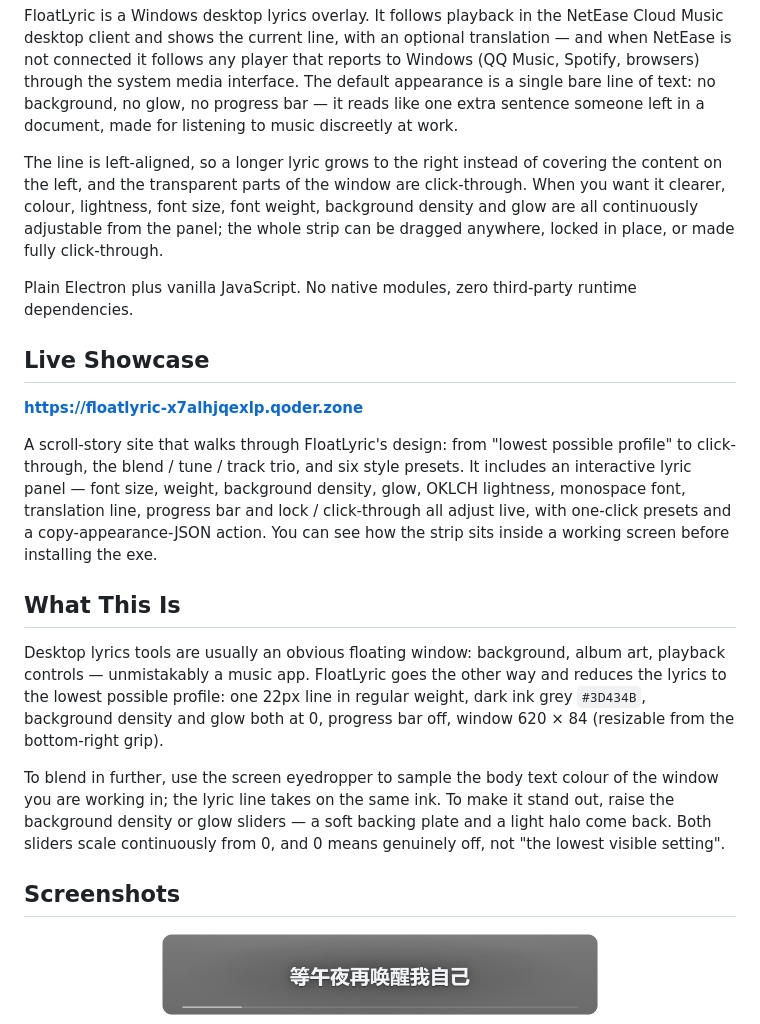
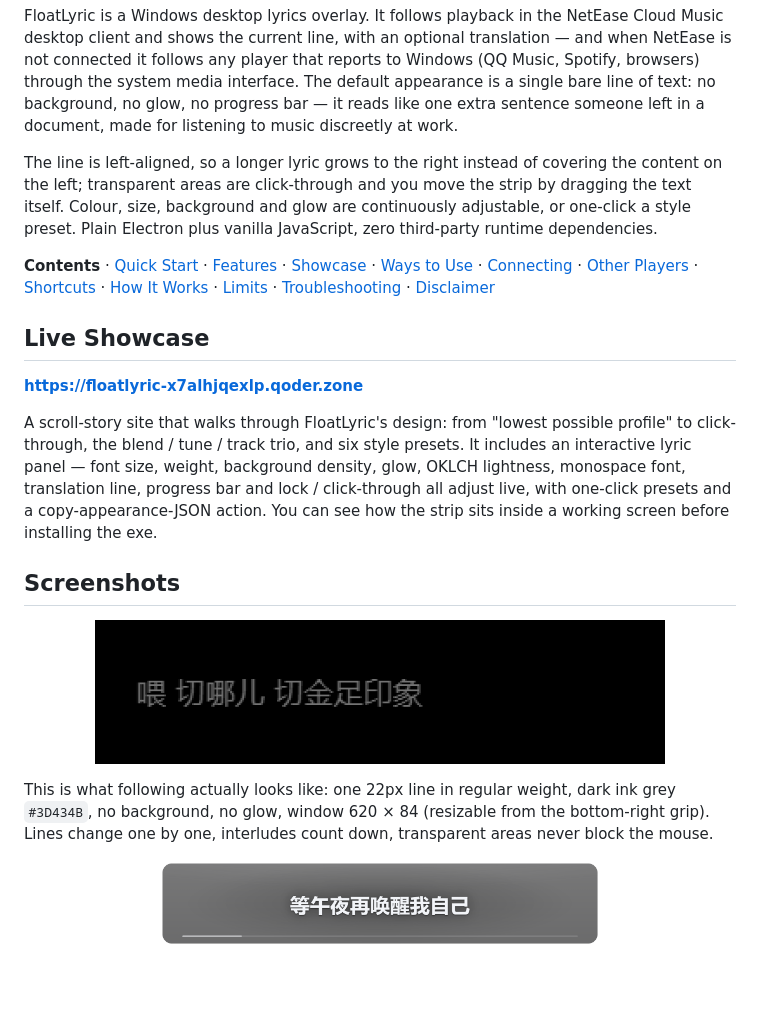
Before and after one commit to YardonYan/FloatLyric, a Markdown page: README.en.md, the part around one of its changes. Drawn GitHub-style; pictures changed too: assets/demo-strip.gif (added); blank space fills up the shorter version.

Commit message:
docs: real lyric-strip GIF capture, annotated panel guide, leaner copy in both READMEs

```diff
--- a/README.en.md
+++ b/README.en.md
@@ -25,9 +25,9 @@
 
 FloatLyric is a Windows desktop lyrics overlay. It follows playback in the NetEase Cloud Music desktop client and shows the current line, with an optional translation — and when NetEase is not connected it follows any player that reports to Windows (QQ Music, Spotify, browsers) through the system media interface. The default appearance is a single bare line of text: no background, no glow, no progress bar — it reads like one extra sentence someone left in a document, made for listening to music discreetly at work.
 
-The line is left-aligned, so a longer lyric grows to the right instead of covering the content on the left, and the transparent parts of the window are click-through. When you want it clearer, colour, lightness, font size, font weight, background density and glow are all continuously adjustable from the panel; the whole strip can be dragged anywhere, locked in place, or made fully click-through.
+The line is left-aligned, so a longer lyric grows to the right instead of covering the content on the left; transparent areas are click-through and you move the strip by dragging the text itself. Colour, size, background and glow are continuously adjustable, or one-click a style preset. Plain Electron plus vanilla JavaScript, zero third-party runtime dependencies.
 
-Plain Electron plus vanilla JavaScript. No native modules, zero third-party runtime dependencies.
+**Contents** · [Quick Start](#quick-start) · [Features](#features) · [Showcase](#live-showcase) · [Ways to Use](#ways-to-use) · [Connecting](#connecting-to-netease-cloud-music) · [Other Players](#following-other-players-system-media-fallback) · [Shortcuts](#controls--shortcuts) · [How It Works](#how-it-works) · [Limits](#known-limitations) · [Troubleshooting](#troubleshooting) · [Disclaimer](#disclaimer)
 
 ## Live Showcase
 
@@ -35,13 +35,13 @@ Plain Electron plus vanilla JavaScript. No native modules, zero third-party runt
 
 A scroll-story site that walks through FloatLyric's design: from "lowest possible profile" to click-through, the blend / tune / track trio, and six style presets. It includes an interactive lyric panel — font size, weight, background density, glow, OKLCH lightness, monospace font, translation line, progress bar and lock / click-through all adjust live, with one-click presets and a copy-appearance-JSON action. You can see how the strip sits inside a working screen before installing the exe.
 
-## What This Is
+## Screenshots
 
-Desktop lyrics tools are usually an obvious floating window: background, album art, playback controls — unmistakably a music app. FloatLyric goes the other way and reduces the lyrics to the lowest possible profile: one 22px line in regular weight, dark ink grey `#3D434B`, background density and glow both at 0, progress bar off, window 620 × 84 (resizable from the bottom-right grip).
+<p align="center">
+  <img src="assets/demo-strip.gif" alt="Animated capture of the real strip while following: lines change one by one, interludes count down" width="80%">
+</p>
 
-To blend in further, use the screen eyedropper to sample the body text colour of the window you are working in; the lyric line takes on the same ink. To make it stand out, raise the background density or glow sliders — a soft backing plate and a light halo come back. Both sliders scale continuously from 0, and 0 means genuinely off, not "the lowest visible setting".
-
-## Screenshots
+This is what following actually looks like: one 22px line in regular weight, dark ink grey `#3D434B`, no background, no glow, window 620 × 84 (resizable from the bottom-right grip). Lines change one by one, interludes count down, transparent areas never block the mouse.
 
 <p align="center">
   <img src="assets/screenshot-overlay.png" alt="The lyric strip with background and progress bar enabled" width="62%">
```
Also changed, not shown: other parts of README.en.md (+13 -15 lines), README.md (+20 -22 lines), assets/panel-guide.png (added), 2 other files.
